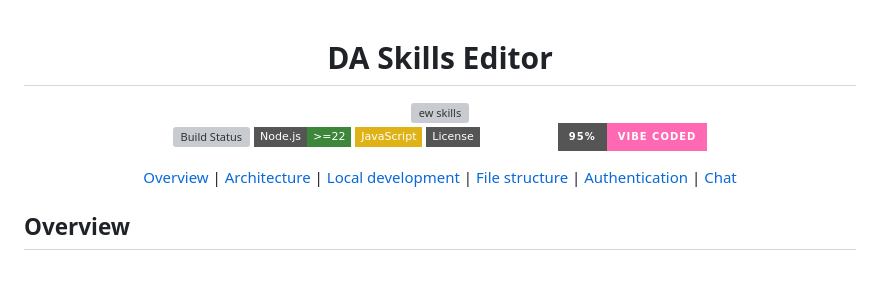
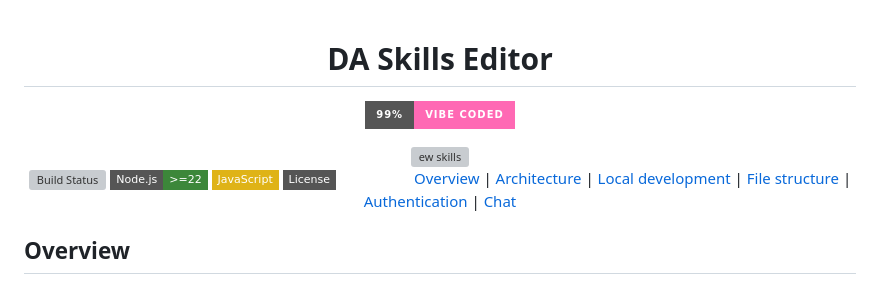
Before and after one commit to adobe-rnd/ew-extensions, a Markdown page: README.md, the part around one of its changes. Drawn GitHub-style; badges without logos; grey boxes are pictures that could not be loaded.

Commit message:
Update vibe-coded badge to 99% [skip vibe-badge]

```diff
--- a/README.md
+++ b/README.md
@@ -2,6 +2,8 @@
 <div align="center">
 
 # DA Skills Editor
+
+[![99% Vibe_Coded](https://img.shields.io/badge/99%25-Vibe_Coded-ff69b4?style=for-the-badge&logo=githubcopilot&logoColor=white)](https://github.com/ai-ecoverse/vibe-coded-badge-action)
 
 <img src="./assets/ew-mascot-skills.png" alt="ew skills" align="center" height="120" style="margin-bottom: 20px;" />
 
@@ -9,8 +11,6 @@
 ![Node version](https://img.shields.io/badge/Node.js->=22-3c873a?style=flat-square)
 [![JavaScript](https://img.shields.io/badge/JavaScript-yellow?style=flat-square&logo=javascript&logoColor=white)](https://www.openjs.org)
 [![License](https://img.shields.io/badge/License-Apache%202.0-white?style=flat-square)](LICENSE)
-[![95% Vibe_Coded](https://img.shields.io/badge/95%25-Vibe_Coded-ff69b4?style=for-the-badge&logo=claude&logoColor=white)](https://github.com/ai-ecoverse/vibe-coded-badge-action)
-
 [Overview](#overview) | [Architecture](#architecture) | [Local development](#local-development) | [File structure](#file-structure) | [Authentication](#authentication) | [Chat](#chat)
 
 </div>
```
Also changed, not shown: other parts of README.md (+0 -1 lines).
